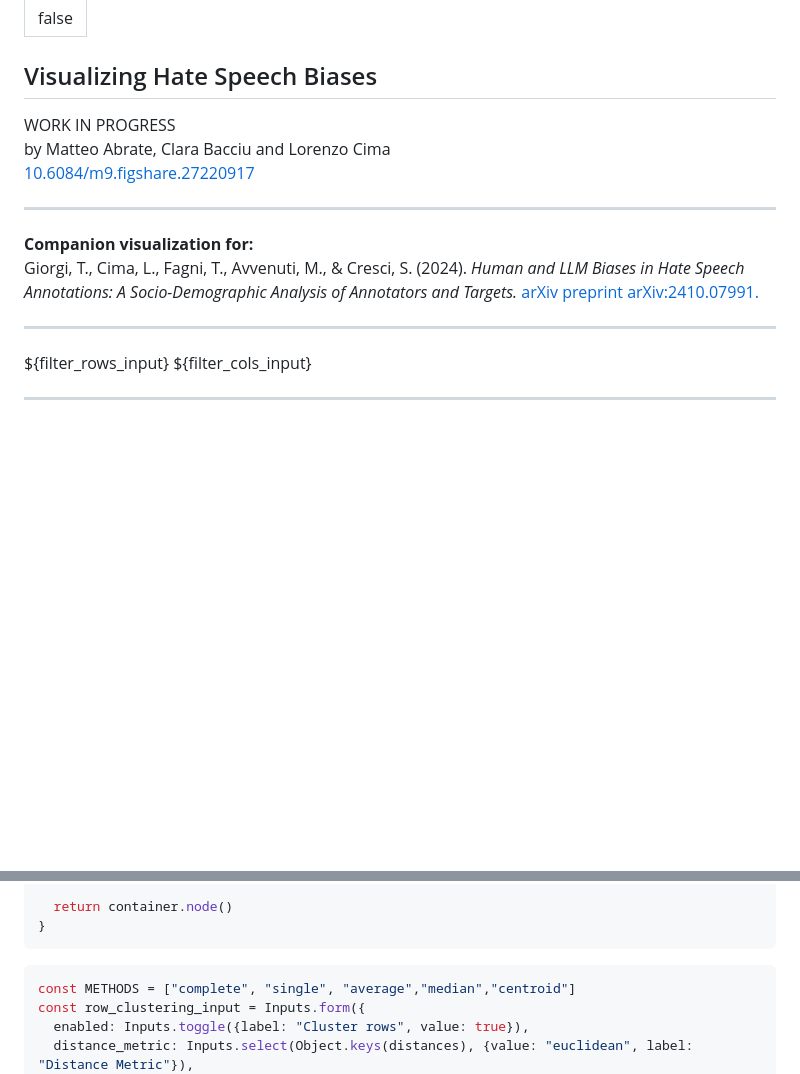
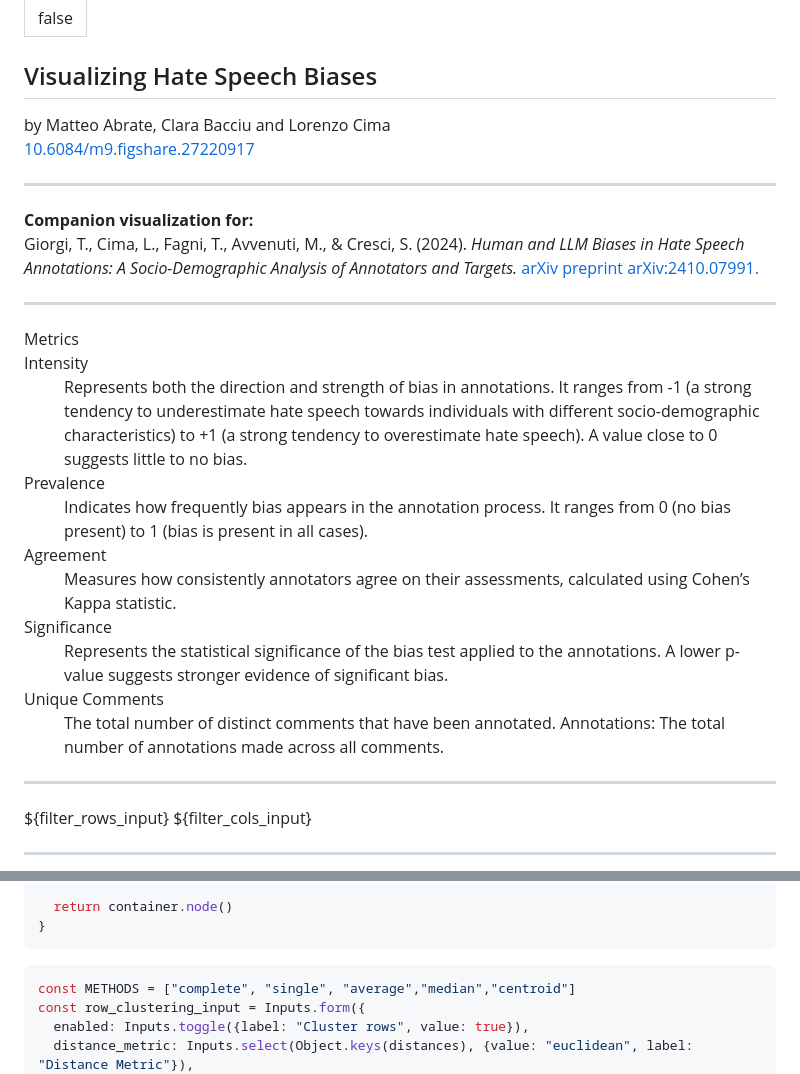
Before and after one commit to webvis/annotator-target-hate-speech-biases, a Markdown page: src/index.md, 2 parts joined by grey strips. GitHub-like rendering; blank space fills up the shorter version.

Commit message:
metrics explanations added

```diff
--- a/src/index.md
+++ b/src/index.md
@@ -5,12 +5,29 @@ toc: false
 <div class="grid grid-cols-4">
   <div class="aside">
     <h2>Visualizing Hate Speech Biases</h2>
-    <div class="disclaimer">WORK IN PROGRESS</div>
+    <!--<div class="disclaimer">WORK IN PROGRESS</div>-->
     <div class="authors">by Matteo Abrate, Clara Bacciu and Lorenzo Cima<br/>
     <a href="https://figshare.com/articles/software/Visualizing_Hate_Speech_Biases_-_Companion_visualization_for_the_scientific_paper_Human_and_LLM_Biases_in_Hate_Speech_Annotations_A_Socio-Demographic_Analysis_of_Annotators_and_Targets_/27220917?file=49766241">10.6084/m9.figshare.27220917</a></div>
     <hr/>
     <div class="authors"><b>Companion visualization for:</b><br/>
     Giorgi, T., Cima, L., Fagni, T., Avvenuti, M., & Cresci, S. (2024). <i>Human and LLM Biases in Hate Speech Annotations: A Socio-Demographic Analysis of Annotators and Targets.</i> <a href="https://arxiv.org/abs/2410.07991">arXiv preprint arXiv:2410.07991.</a></div>
+    <hr/>
+    <div class="details_title">Metrics</div>
+    <div class="details">
+      <dl>
+        <dt>Intensity</dt>
+        <dd>Represents both the direction and strength of bias in annotations. It ranges from -1 (a strong tendency to underestimate hate speech towards individuals with different socio-demographic characteristics) to +1 (a strong tendency to overestimate hate speech). A value close to 0 suggests little to no bias.</dd>
+        <dt>Prevalence</dt>
+        <dd>Indicates how frequently bias appears in the annotation process. It ranges from 0 (no bias present) to 1 (bias is present in all cases).</dd>
+        <dt>Agreement</dt>
+        <dd>Measures how consistently annotators agree on their assessments, calculated using Cohen’s Kappa statistic.</dd>
+        <dt>Significance</dt>
+        <dd>Represents the statistical significance of the bias test applied to the annotations. A lower p-value suggests stronger evidence of significant bias.</dd>
+        <dt>Unique Comments</dt>
+        <dd>The total number of distinct comments that have been annotated.
+     Annotations: The total number of annotations made across all comments.</dd>
+       </dl>
+    </div>
     <hr/>
     ${filter_rows_input}
     ${filter_cols_input}
@@ -207,7 +224,7 @@ function matrix_chart({width} = {}) {
     padding-bottom: 6px;
     margin: 0;
   }
-  .authors, .disclaimer {
+  .authors, .disclaimer, .details_title, .details {
     font-size: 12px;
   }
   .disclaimer {
@@ -231,6 +248,24 @@ function matrix_chart({width} = {}) {
   }
   .selected {
     font-weight: bold;
+  }
+  .details_title {
+    font-weight: bold;
+    text-align: center;
+  }
+  .details {
+    overflow-y: scroll;
+    height: 100px;
+  }
+  dl {
+    margin-top: 0;
+  }
+  dt {
+    font-weight: bold;
+  }
+  dd {
+    margin-left: 12px;
+    margin-bottom: 6px;
   }
 </style>
 
```
